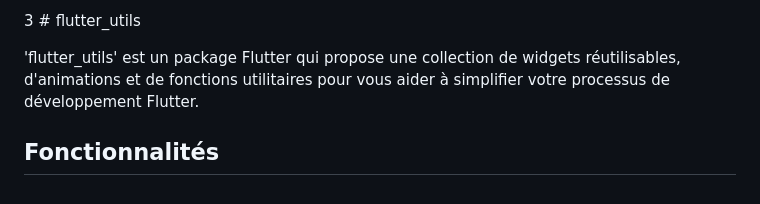
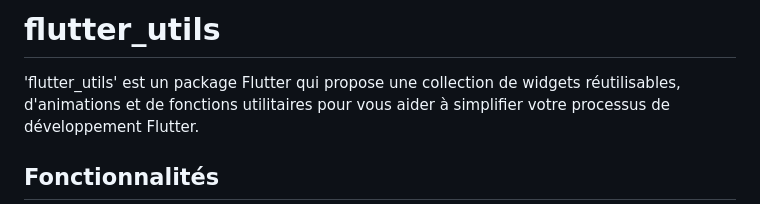
Before and after one commit to pickypou/flutter_utils, a Markdown page: README.md, the part around the change. Rendered like a GitHub page.

Commit message:
corrections code

```diff
--- a/README.md
+++ b/README.md
@@ -1,4 +1,4 @@
-3 # flutter_utils
+ # flutter_utils
 
 'flutter_utils' est un package Flutter qui propose une collection de widgets réutilisables, d'animations et de fonctions utilitaires pour vous aider à simplifier votre processus de développement Flutter.
 
```
